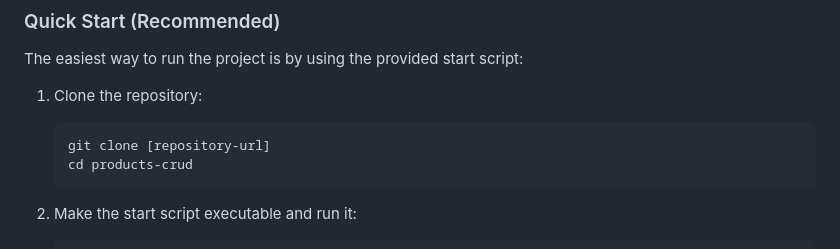
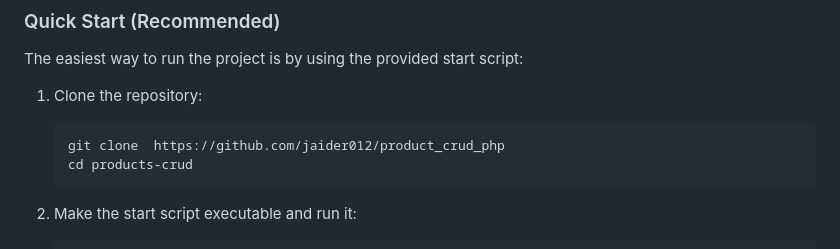
Before and after one commit to jaider012/product_crud_php, a Markdown page: README.md, the part around the change. GitHub-like rendering.

Commit message:
Update README to specify repository URL for cloning

````diff
--- a/README.md
+++ b/README.md
@@ -26,7 +26,7 @@ The easiest way to run the project is by using the provided start script:
 
 1. Clone the repository:
    ```
-   git clone [repository-url]
+   git clone  https://github.com/jaider012/product_crud_php
    cd products-crud
    ```
 
````
